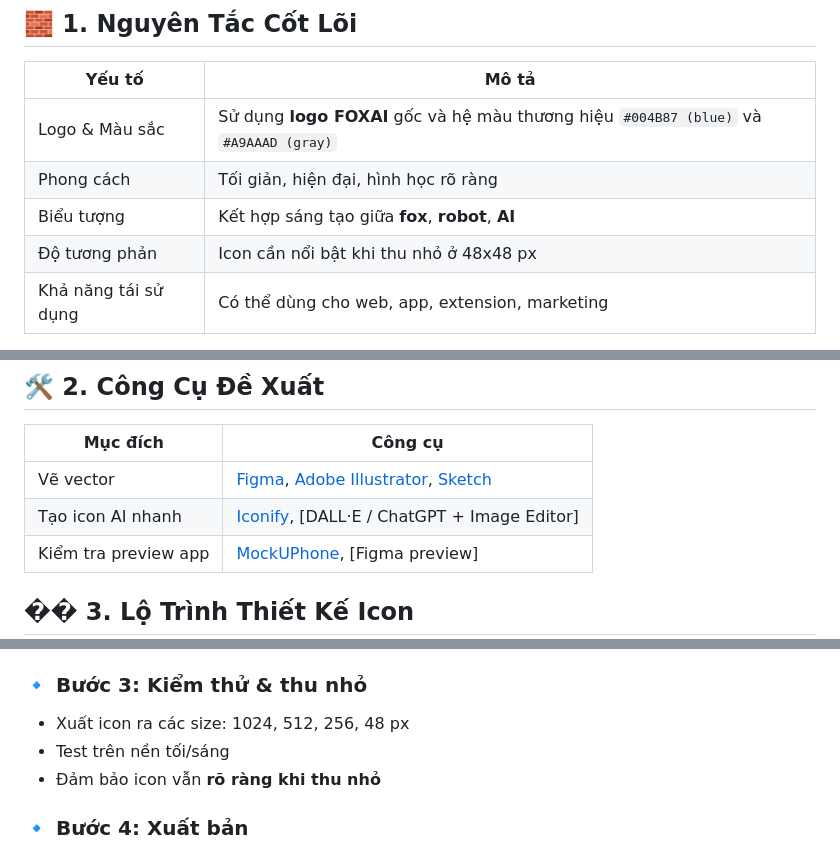
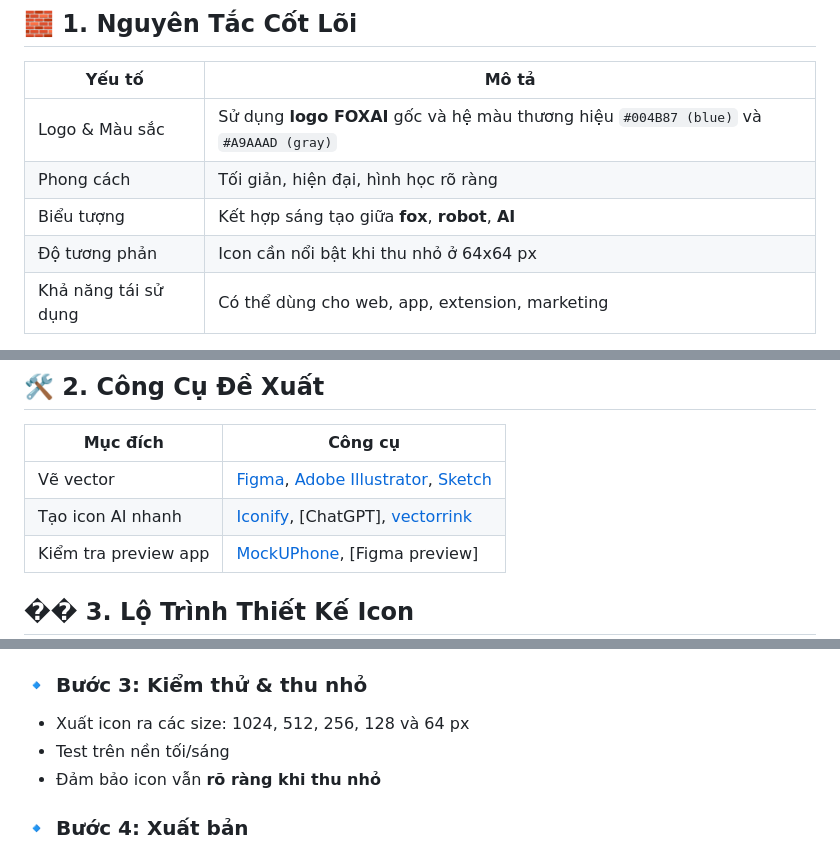
Before and after one commit to hoanglong8/FoxAI-Cong-viec-chung, a Markdown page: Designer/Hướng dẫn thiết kế icon ứng dụng.md, 3 parts joined by grey strips. GitHub-like rendering.

```diff
--- a/Designer/Hướng dẫn thiết kế icon ứng dụng.md
+++ b/Designer/Hướng dẫn thiết kế icon ứng dụng.md
@@ -11,5 +11,5 @@ Thiết kế icon mobile app **FOXAI Native** với kích thước chuẩn 1024x
 | Logo & Màu sắc       | Sử dụng **logo FOXAI** gốc và hệ màu thương hiệu `#004B87 (blue)` và `#A9AAAD (gray)` |
 | Phong cách           | Tối giản, hiện đại, hình học rõ ràng                                                  |
 | Biểu tượng           | Kết hợp sáng tạo giữa **fox**, **robot**, **AI**                                      |
-| Độ tương phản        | Icon cần nổi bật khi thu nhỏ ở 48x48 px                                               |
+| Độ tương phản        | Icon cần nổi bật khi thu nhỏ ở 64x64 px                                               |
 | Khả năng tái sử dụng | Có thể dùng cho web, app, extension, marketing                                        |
@@ -19,7 +23,7 @@ Thiết kế icon mobile app **FOXAI Native** với kích thước chuẩn 1024x
 | Mục đích             | Công cụ                                                                                                      |
 | -------------------- | ------------------------------------------------------------------------------------------------------------ |
 | Vẽ vector            | [Figma](https://figma.com), [Adobe Illustrator](https://adobe.com/illustrator), [Sketch](https://sketch.com) |
-| Tạo icon AI nhanh    | [Iconify](https://iconify.design), \[DALL·E / ChatGPT + Image Editor]                                        |
+| Tạo icon AI nhanh    | [Iconify](https://iconify.design), \[ChatGPT], [vectorrink](https://vectorink.io/app/canvas)                                        |
 | Kiểm tra preview app | [MockUPhone](https://mockuphone.com), \[Figma preview]                                                       |
 
 ## �� 3. Lộ Trình Thiết Kế Icon
@@ -43,7 +47,7 @@ Thiết kế icon mobile app **FOXAI Native** với kích thước chuẩn 1024x
 
 ### 🔹 Bước 3: Kiểm thử & thu nhỏ
 
-* Xuất icon ra các size: 1024, 512, 256, 48 px
+* Xuất icon ra các size: 1024, 512, 256, 128 và 64 px
 * Test trên nền tối/sáng
 * Đảm bảo icon vẫn **rõ ràng khi thu nhỏ**
 
```
Also changed, not shown: other parts of Designer/Hướng dẫn thiết kế icon ứng dụng.md (+4 -0 lines).
